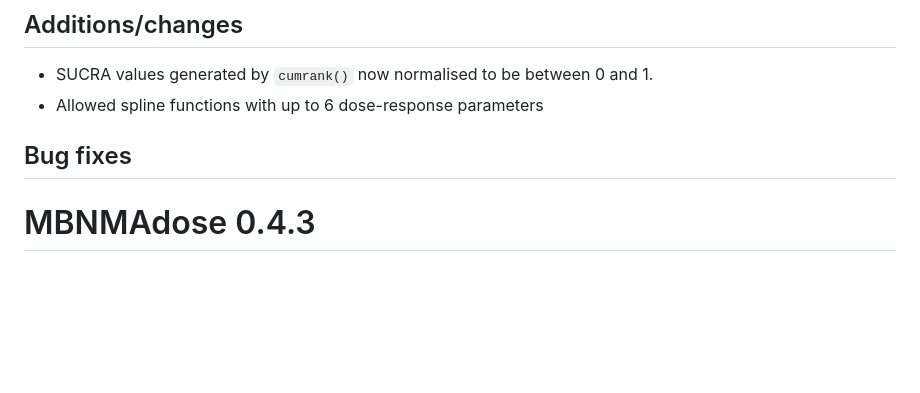
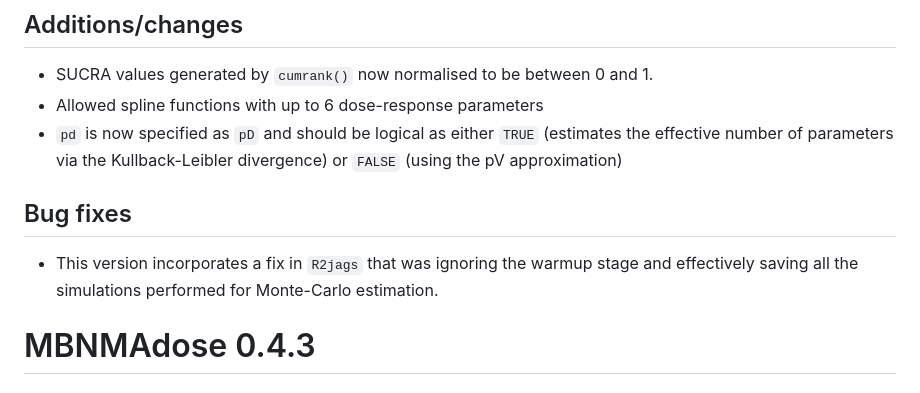
Before and after one commit to hugaped/MBNMAdose, a Markdown page: NEWS.md, the part around the change. GitHub-like rendering; blank space fills up the shorter version.

Commit message:
Updated for changes following fixed to R2jags

```diff
--- a/NEWS.md
+++ b/NEWS.md
@@ -3,8 +3,12 @@
 ## Additions/changes
 - SUCRA values generated by `cumrank()` now normalised to be between 0 and 1.
 - Allowed spline functions with up to 6 dose-response parameters
+- `pd` is now specified as `pD` and should be logical as either `TRUE` (estimates the effective number of
+parameters via the Kullback-Leibler divergence) or `FALSE` (using the pV approximation)
 
 ## Bug fixes
+- This version incorporates a fix in `R2jags` that was ignoring the warmup stage and effectively
+saving all the simulations performed for Monte-Carlo estimation.
 
 
 # MBNMAdose 0.4.3
```
